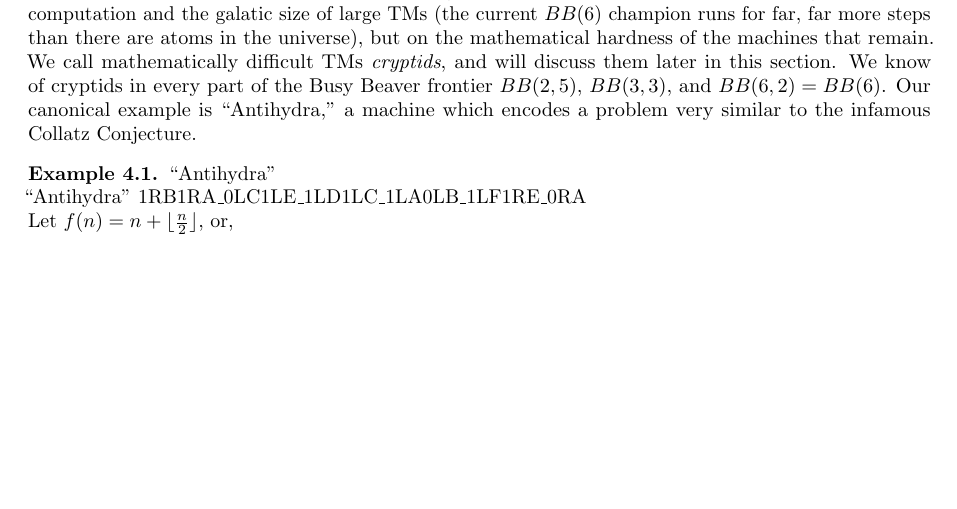
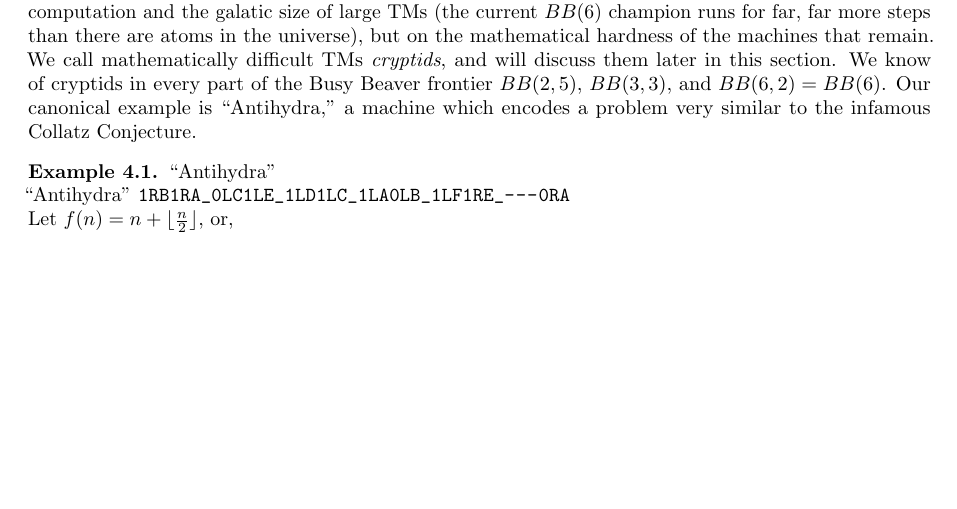
Before and after one commit to northern-64bit/bbchallenge-paper, a LaTeX paper (bbchallenge-paper.tex, which reads sections/beyond-S(5).tex): part of page 23 of 25, cut so that both start at the same text. Compiled offline with pdfLaTeX.

Commit message:
Fix #1 by adding a \tm command.

```diff
--- a/bbchallenge-paper.tex
+++ b/bbchallenge-paper.tex
@@ -65,6 +65,8 @@
 \newcommand{\lhead}[1]{\stackrel{#1}\triangleleft}
 \newcommand{\rhead}[1]{\stackrel{#1}\triangleright}
 
+\newcommand{\tm}[1]{\href{https://bbchallenge.org/#1}{\nolinkurl{#1}}}
+
 \usepackage{xcolor}
 
 \definecolor{colorA}{RGB}{255,0,0}
--- a/sections/beyond-S(5).tex
+++ b/sections/beyond-S(5).tex
@@ -5,6 +5,6 @@
 
 \begin{example}
     ``Antihydra'' \\
-    ``Antihydra" 1RB1RA\_0LC1LE\_1LD1LC\_1LA0LB\_1LF1RE\_\-\-\-0RA \\
+    ``Antihydra" \tm{1RB1RA_0LC1LE_1LD1LC_1LA0LB_1LF1RE_---0RA} \\
     Let $f(n) = n + \lfloor \frac{n}{2} \rfloor$, or,
 \end{example}
```
